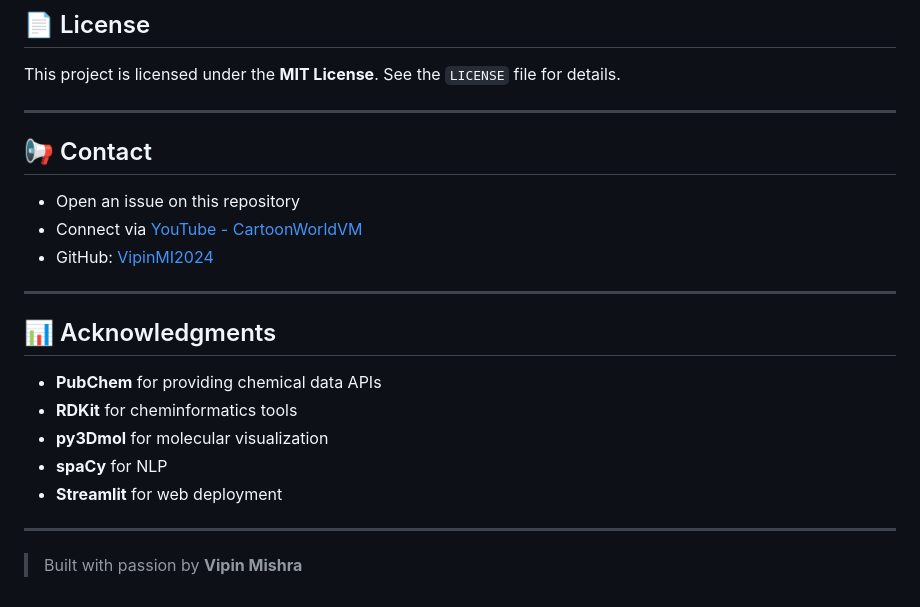
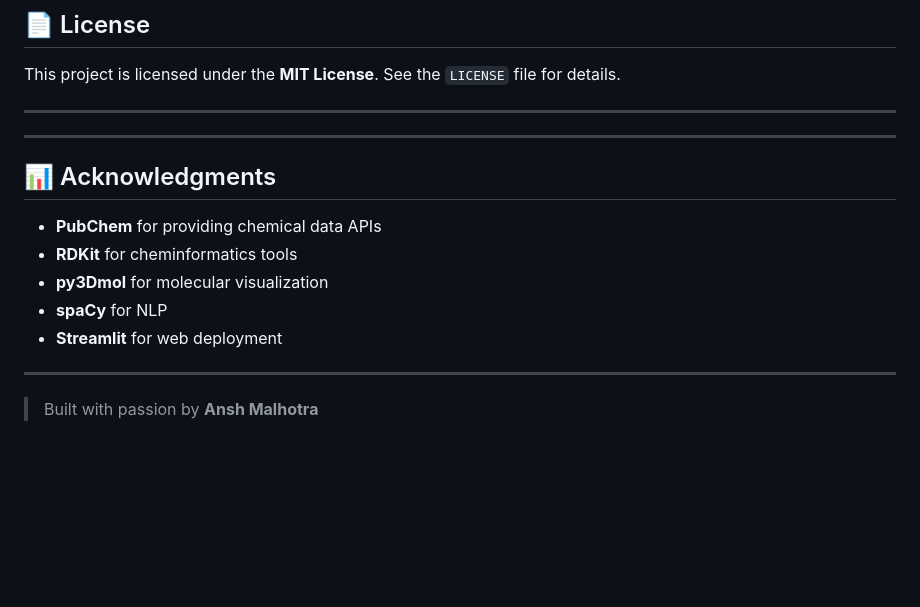
Before and after one commit to ansh-Bytes217/Molecular, a Markdown page: README.md, the part around the change. GitHub-like rendering; blank space fills up the shorter version.

```diff
--- a/README.md
+++ b/README.md
@@ -98,11 +98,7 @@ This project is licensed under the **MIT License**. See the `LICENSE` file for d
 
 ---
 
-## 📢 Contact
 
-* Open an issue on this repository
-* Connect via [YouTube - CartoonWorldVM](https://youtube.com/@cartoonworldvm9770)
-* GitHub: [VipinMI2024](https://github.com/VipinMI2024)
 
 ---
 
@@ -116,4 +112,4 @@ This project is licensed under the **MIT License**. See the `LICENSE` file for d
 
 ---
 
-> Built with passion by **Vipin Mishra**
+> Built with passion by **Ansh Malhotra**
```
